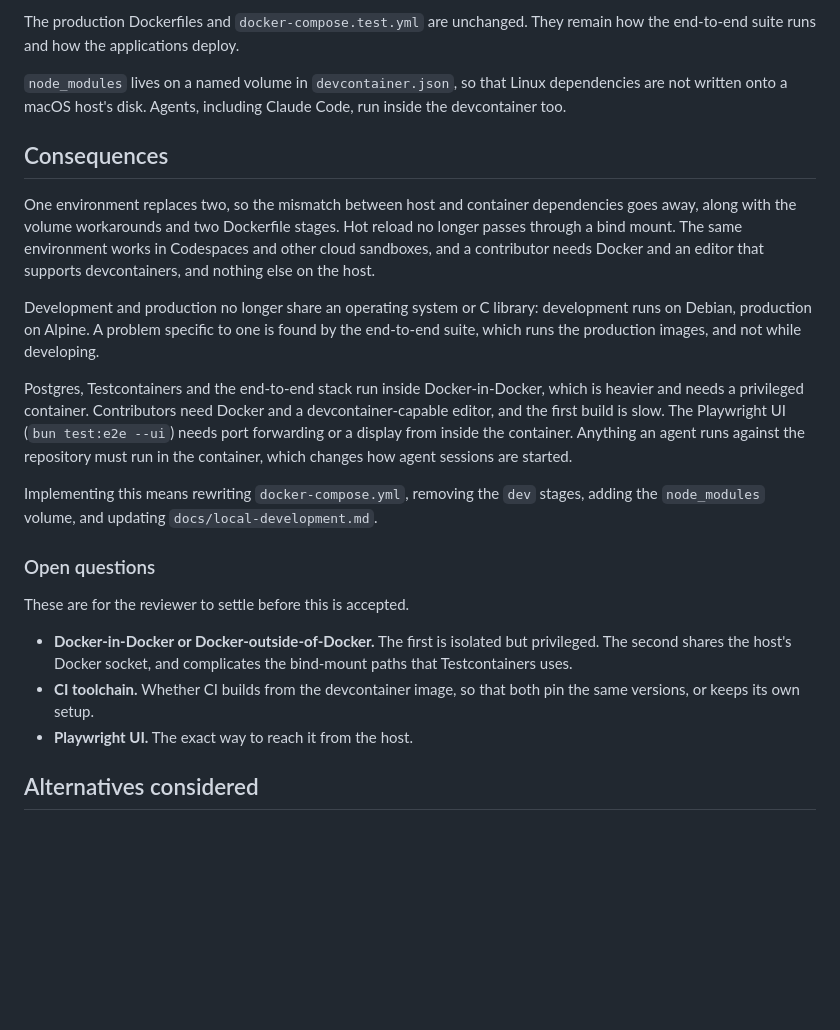
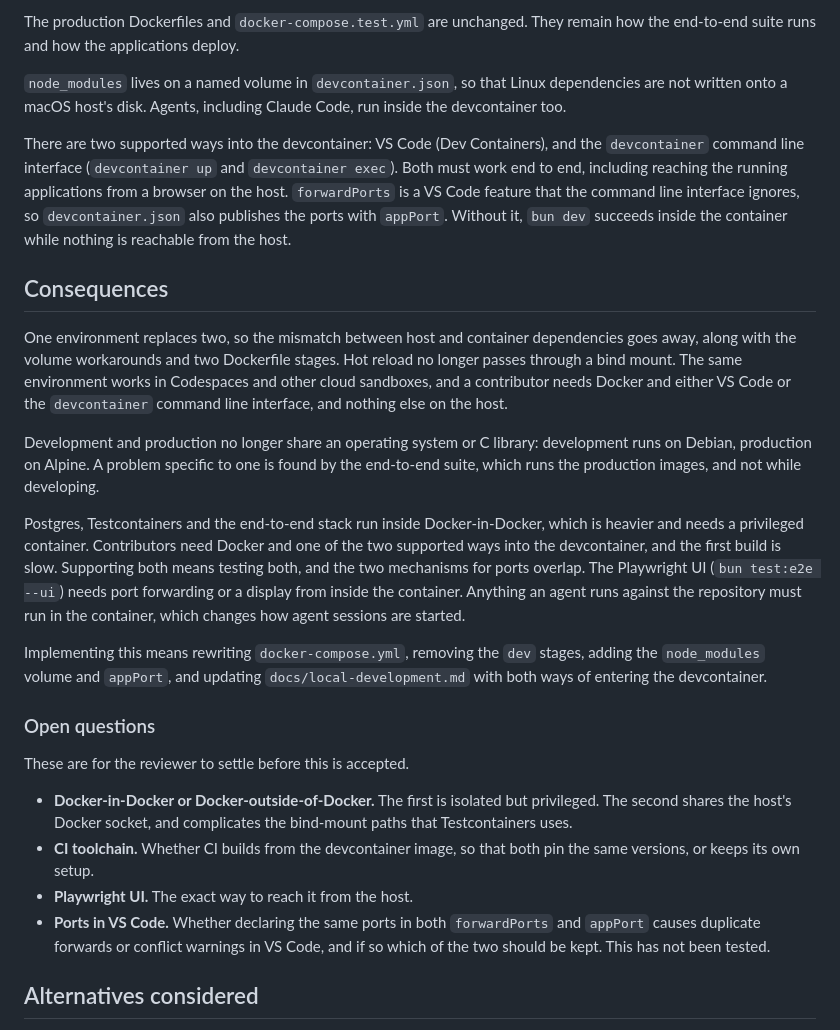
Before and after one commit to djyoung/diy-harness, a Markdown page: docs/adr/0016-devcontainer-only-development.md, the part around the change. GitHub-like rendering; blank space fills up the shorter version.

Commit message:
docs(adr): support both VS Code and the devcontainer CLI in ADR 0016
Co-Authored-By: Claude Sonnet 5 <noreply@anthropic.com>

```diff
--- a/docs/adr/0016-devcontainer-only-development.md
+++ b/docs/adr/0016-devcontainer-only-development.md
@@ -38,13 +38,22 @@ how the end-to-end suite runs and how the applications deploy.
 dependencies are not written onto a macOS host's disk. Agents, including Claude
 Code, run inside the devcontainer too.
 
+There are two supported ways into the devcontainer: VS Code (Dev Containers), and
+the `devcontainer` command line interface (`devcontainer up` and
+`devcontainer exec`). Both must work end to end, including reaching the running
+applications from a browser on the host. `forwardPorts` is a VS Code feature that
+the command line interface ignores, so `devcontainer.json` also publishes the
+ports with `appPort`. Without it, `bun dev` succeeds inside the container while
+nothing is reachable from the host.
+
 ## Consequences
 
 One environment replaces two, so the mismatch between host and container
 dependencies goes away, along with the volume workarounds and two Dockerfile
 stages. Hot reload no longer passes through a bind mount. The same environment
 works in Codespaces and other cloud sandboxes, and a contributor needs Docker and
-an editor that supports devcontainers, and nothing else on the host.
+either VS Code or the `devcontainer` command line interface, and nothing else on
+the host.
 
 Development and production no longer share an operating system or C library:
 development runs on Debian, production on Alpine. A problem specific to one is
@@ -52,14 +61,16 @@ found by the end-to-end suite, which runs the production images, and not while
 developing.
 
 Postgres, Testcontainers and the end-to-end stack run inside Docker-in-Docker,
-which is heavier and needs a privileged container. Contributors need Docker and a
-devcontainer-capable editor, and the first build is slow. The Playwright UI
+which is heavier and needs a privileged container. Contributors need Docker and
+one of the two supported ways into the devcontainer, and the first build is slow.
+Supporting both means testing both, and the two mechanisms for ports overlap. The Playwright UI
 (`bun test:e2e --ui`) needs port forwarding or a display from inside the
 container. Anything an agent runs against the repository must run in the
 container, which changes how agent sessions are started.
 
 Implementing this means rewriting `docker-compose.yml`, removing the `dev` stages,
-adding the `node_modules` volume, and updating `docs/local-development.md`.
+adding the `node_modules` volume and `appPort`, and updating
+`docs/local-development.md` with both ways of entering the devcontainer.
 
 ### Open questions
 
@@ -71,6 +82,9 @@ These are for the reviewer to settle before this is accepted.
 - **CI toolchain.** Whether CI builds from the devcontainer image, so that both pin
   the same versions, or keeps its own setup.
 - **Playwright UI.** The exact way to reach it from the host.
+- **Ports in VS Code.** Whether declaring the same ports in both `forwardPorts` and
+  `appPort` causes duplicate forwards or conflict warnings in VS Code, and if so
+  which of the two should be kept. This has not been tested.
 
 ## Alternatives considered
 
```
